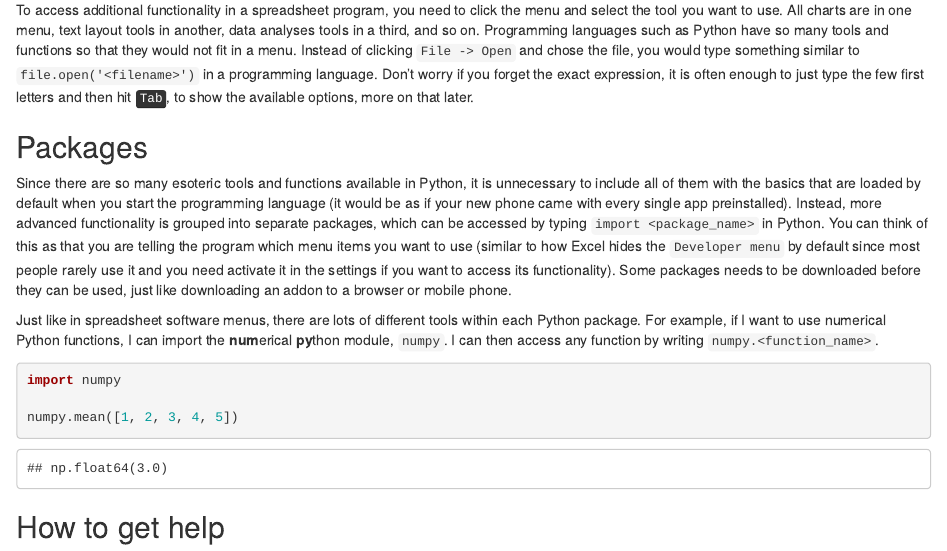
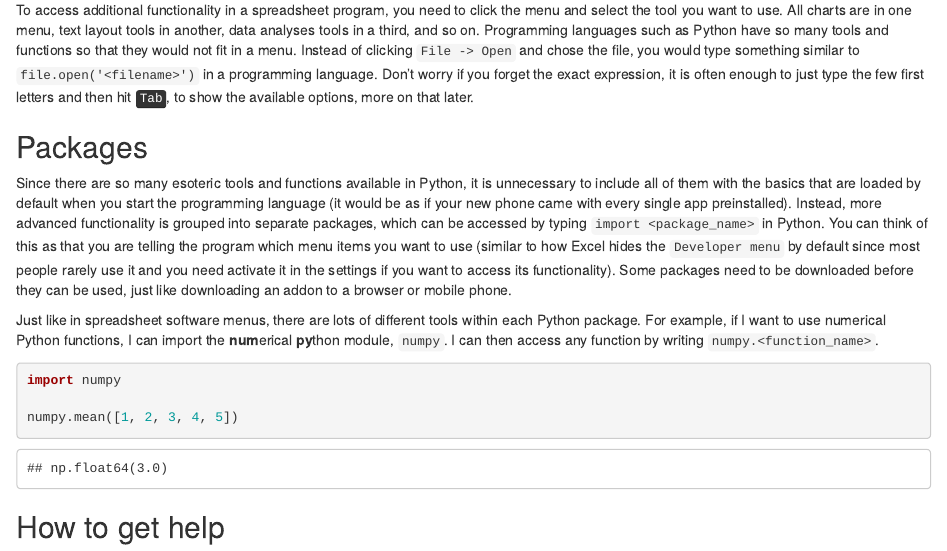
Before and after one commit to joelostblom/teaching-notebooks, an R Markdown document (from-spreadsheets-to-pandas/from-spreadsheets-to-pandas.Rmd): the page in a window 1100 px wide, from 3340 px down. Rendered offline with R 4.5, knitr and Pandoc, with nearby package versions; some code elsewhere in the file could not run offline.

Commit message:
Update from-spreadsheets-to-pandas.Rmd
"needs" to "need"

```diff
--- a/from-spreadsheets-to-pandas/from-spreadsheets-to-pandas.Rmd
+++ b/from-spreadsheets-to-pandas/from-spreadsheets-to-pandas.Rmd
@@ -174,7 +174,7 @@ To access additional functionality in a spreadsheet program, you need to click t
 
 ## Packages <a class="anchor" id="packages"></a>
 
-Since there are so many esoteric tools and functions available in Python, it is unnecessary to include all of them with the basics that are loaded by default when you start the programming language (it would be as if your new phone came with every single app preinstalled). Instead, more advanced functionality is grouped into separate packages, which can be accessed by typing `import <package_name>` in Python. You can think of this as that you are telling the program which menu items you want to use (similar to how Excel hides the `Developer menu` by default since most people rarely use it and you need activate it in the settings if you want to access its functionality). Some packages needs to be downloaded before they can be used, just like downloading an addon to a browser or mobile phone.
+Since there are so many esoteric tools and functions available in Python, it is unnecessary to include all of them with the basics that are loaded by default when you start the programming language (it would be as if your new phone came with every single app preinstalled). Instead, more advanced functionality is grouped into separate packages, which can be accessed by typing `import <package_name>` in Python. You can think of this as that you are telling the program which menu items you want to use (similar to how Excel hides the `Developer menu` by default since most people rarely use it and you need activate it in the settings if you want to access its functionality). Some packages need to be downloaded before they can be used, just like downloading an addon to a browser or mobile phone.
 
 Just like in spreadsheet software menus, there are lots of different tools within each Python package. For example, if I want to use numerical Python functions, I can import the **num**erical **py**thon module, `numpy`. I can then access any function by writing `numpy.<function_name>`.
 <!-- #endregion -->
```
